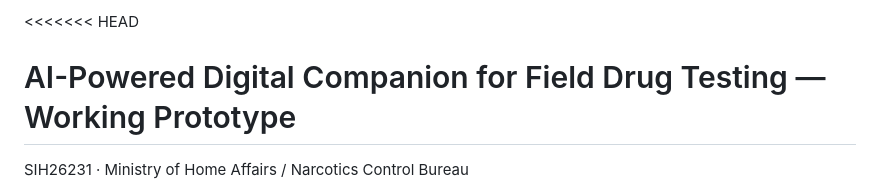
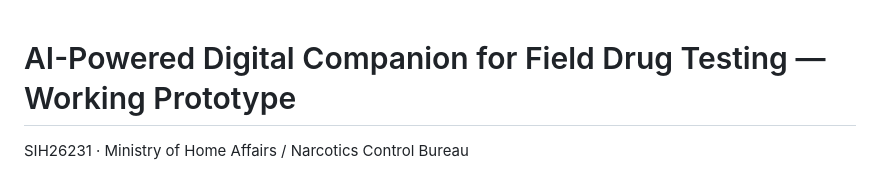
Before and after one commit to lakshmiravali2/DrugSense-AI, a Markdown page: README.md, the part around the change. GitHub-like rendering.

Commit message:
Fix merge conflict in README.md

```diff
--- a/README.md
+++ b/README.md
@@ -1,4 +1,4 @@
-<<<<<<< HEAD
+
 # AI-Powered Digital Companion for Field Drug Testing — Working Prototype
 
 SIH26231 · Ministry of Home Affairs / Narcotics Control Bureau
```
